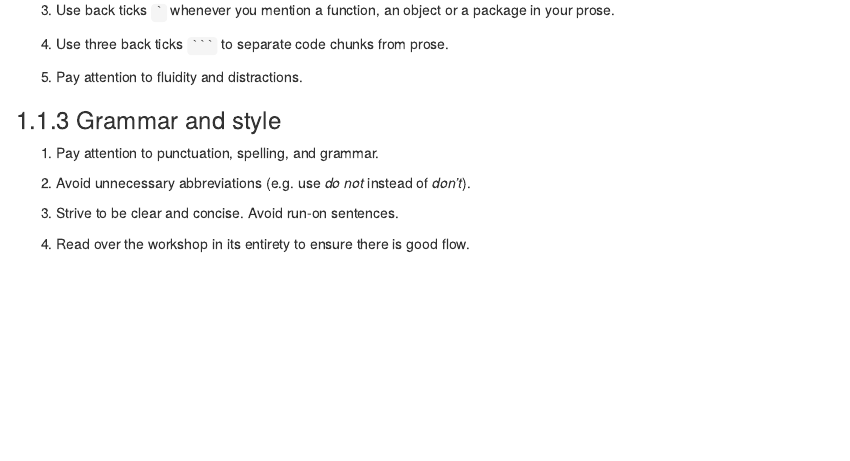
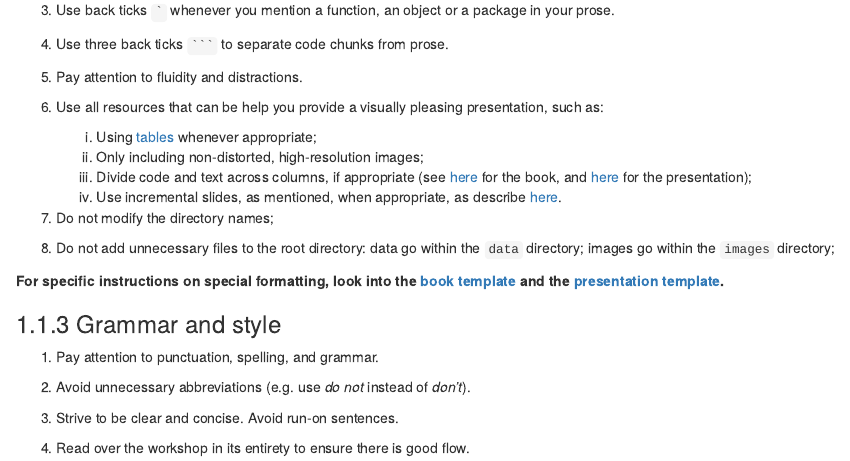
Before and after one commit to QCBSRworkshops/presenter-developer-protocol, an R Markdown document (09-developing-en.Rmd): the page in a window 1100 px wide, from 1380 px down. Rendered offline with R 4.5, knitr and Pandoc, with nearby package versions; drawn as R Markdown's standard HTML page in place of the format the file asks for.

Commit message:
Adding more recommendations to the structural changes and formatting.

````diff
--- a/09-developing-en.Rmd
+++ b/09-developing-en.Rmd
@@ -66,6 +66,18 @@ Note: _The presenter should sing this slide to the participants_.
 4. Use three back ticks ` ``` ` to separate code chunks from prose.
 
 5. Pay attention to fluidity and distractions.
+
+6. Use all resources that can be help you provide a visually pleasing presentation, such as:
+   i. Using [tables](https://www.tablesgenerator.com/markdown_tables) whenever appropriate;
+   ii. Only including non-distorted, high-resolution images;
+   iii. Divide code and text across columns, if appropriate (see [here](https://qcbsrworkshops.github.io/templateWorkshops/book-template/format.html#more-flexible-split-across-two-columns) for the book, and [here](https://qcbsrworkshops.github.io/templateWorkshops/presentation-template/index.html#20) for the presentation);
+   iv. Use incremental slides, as mentioned, when appropriate, as describe [here](https://qcbsrworkshops.github.io/templateWorkshops/presentation-template/index.html#14).
+
+7. Do not modify the directory names;
+
+8. Do not add unnecessary files to the root directory: data go within the `data` directory; images go within the `images` directory;
+
+**For specific instructions on special formatting, look into the [book template ](https://qcbsrworkshops.github.io/templateWorkshops/book-template/format.html#more-flexible-split-across-two-columns) and the [presentation template](https://qcbsrworkshops.github.io/templateWorkshops/presentation-template/index.html).**
 
 ### Grammar and style
 
````
